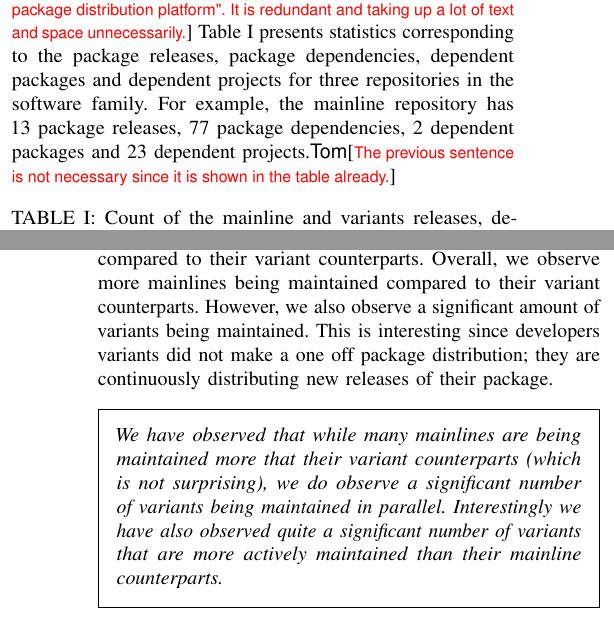
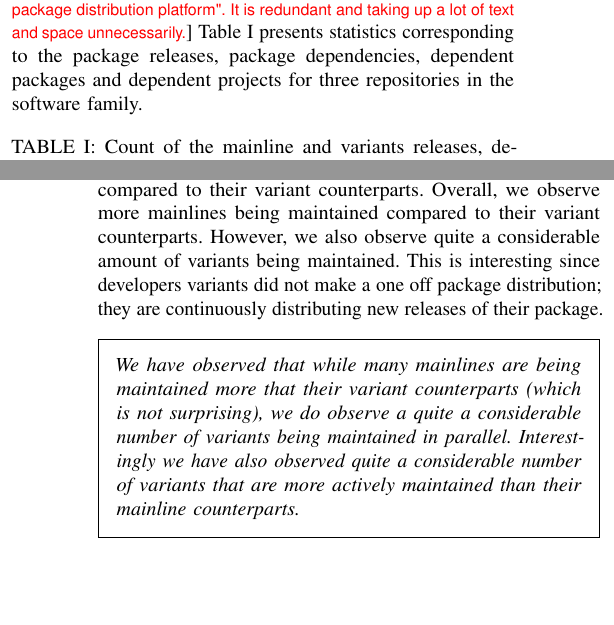
Before and after one commit to johnxu21/Benevol-2020, a LaTeX paper (Main.tex, which reads introduction.tex, results.tex): two parts of the columns of pages 2 and 4 of 5, joined at a grey line, cut so that both start at the same text, the shorter picture padded with empty space. Compiled offline with pdfLaTeX; a missing font is replaced by an installed copy or a similar font; a LaTeX package or settings file that is missing is left out.

Commit message:
Updates from Overleaf

```diff
--- a/introduction.tex
+++ b/introduction.tex
@@ -82,7 +82,7 @@ To put the terminology in perspective, let us present a concrete example of a so
 The mainline repository \texttt{creationix/wheat} is hosted on \gh (with a total of 136 forks and six contributors\tm{When? At which moment was this data gathered, it is bound to change over time}). It is a blog engine for coders written in \texttt{node.JS}.
 The mainline and 2 of the 136 forks (\texttt{sun11/wheat} and \texttt{frodare/barley}) have their package releases on \npm.\tm{I do not know why your command npm is "the npm package distribution platform". It is redundant and taking up a lot of text and space unnecessarily.}
 Table~\ref{tab:example} presents statistics corresponding to the package releases, package dependencies, dependent packages and dependent projects for three repositories in the software family.
-For example, the mainline repository has 13 package releases, 77 package dependencies, 2 dependent packages and 23 dependent projects.\tm{The previous sentence is not necessary since it is shown in the table already.}
+%For example, the mainline repository has 13 package releases, 77 package dependencies, 2 dependent packages and 23 dependent projects.\tm{The previous sentence is not necessary since it is shown in the table already.}
 
 \begin{table}[ht]
 \begin{center}
--- a/results.tex
+++ b/results.tex
@@ -39,12 +39,12 @@ For example, the data points on the top left of the graph tell us that there are
 This implies those specific variants are being maintained more than their mainline counterparts.
 The data points on the bottom right tell us that there are a number of mainlines having many releases compared to their variant counterparts.
 Overall, we observe more mainlines being maintained compared to their variant counterparts.
-However, we also observe a significant amount of variants being maintained.
+However, we also observe quite a considerable amount of variants being maintained.
 This is interesting since developers variants did not make a one off package distribution; they are continuously distributing new releases of their package.
 
 \begin{framed}
 \noindent
-\emph{We have observed that while many mainlines are being maintained more that their variant counterparts (which is not surprising), we do observe a significant number of variants being maintained in parallel. Interestingly we have also observed quite a significant number of variants that are more actively maintained than their mainline counterparts.}
+\emph{We have observed that while many mainlines are being maintained more that their variant counterparts (which is not surprising), we do observe a quite a considerable number of variants being maintained in parallel. Interestingly we have also observed quite a considerable number of variants that are more actively maintained than their mainline counterparts.}
 \end{framed}
 
 \begin{figure}[htbp]
```
Also changed, not shown: conclusion.tex (+1 -1 lines), results.tex (2 more changed lines).
